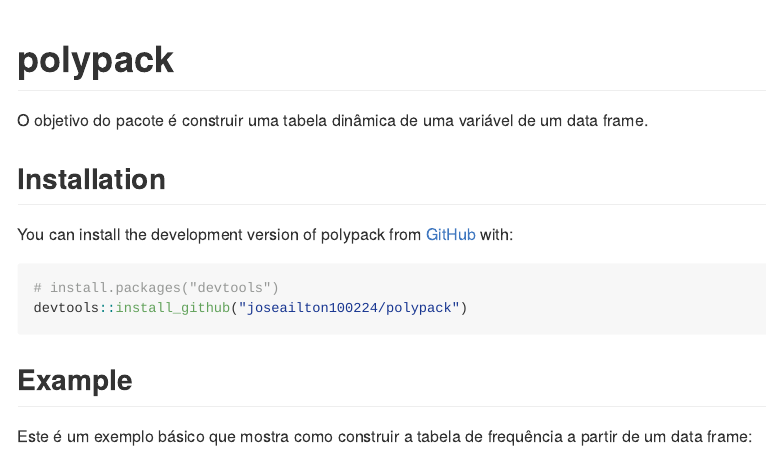
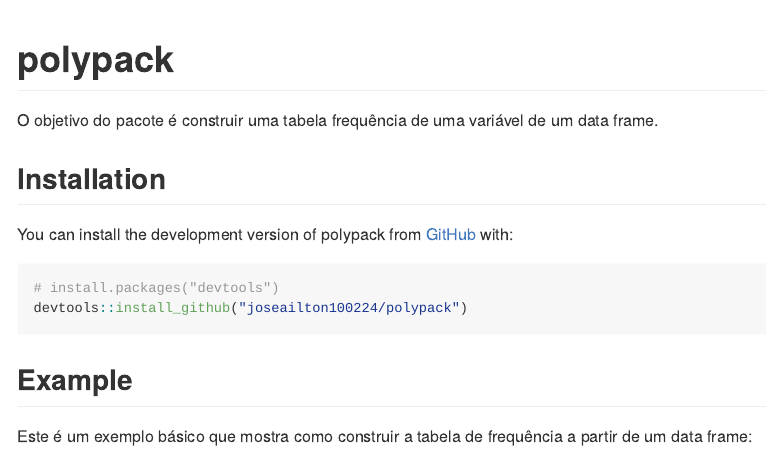
Before and after one commit to joseailton100224/polypack, an R Markdown document (README.Rmd): the page in a window 1100 px wide, from its top. The pictures show the output file README.md that the author committed with the source, drawn offline in the style of GitHub.

Commit message:
Correction README.Rmd

```diff
--- a/README.Rmd
+++ b/README.Rmd
@@ -18,7 +18,7 @@
 <!-- badges: start -->
 <!-- badges: end -->
 
-O objetivo do pacote é construir uma tabela dinâmica de uma variável de um data frame.
+O objetivo do pacote é construir uma tabela frequência de uma variável de um data frame.
 
 ## Installation
 
```
Also changed, not shown: README.md.
